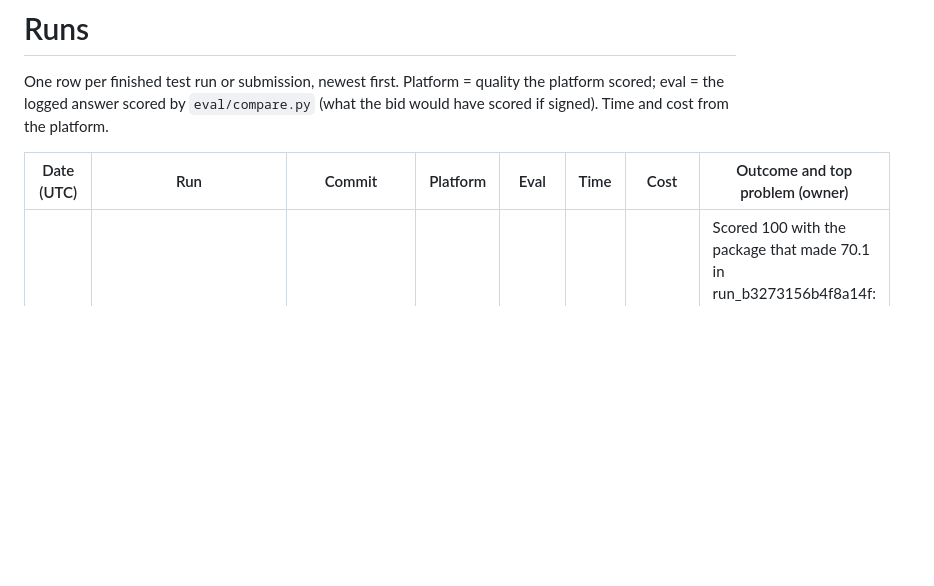
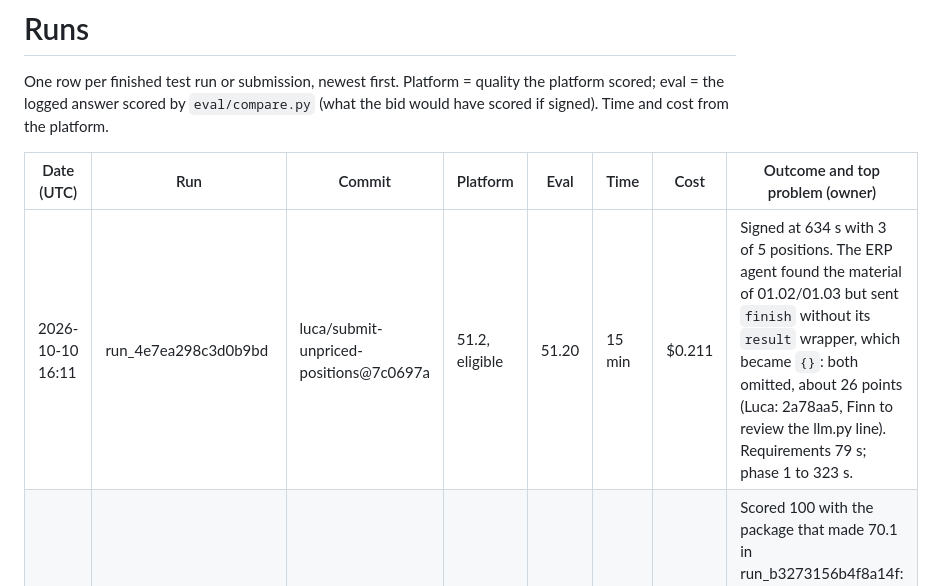
Before and after one commit to lucakammerer/adminrights, a Markdown page: bench/RUNS.md, the part around the change. Drawn GitHub-style; blank space fills up the shorter version.

Commit message:
bench: run lost two positions to a finish without its result wrapper
Entire-Checkpoint: 01M4KA9DWQ39ACMWDEN90ANZXV

```diff
--- a/bench/RUNS.md
+++ b/bench/RUNS.md
@@ -5,6 +5,7 @@ logged answer scored by `eval/compare.py` (what the bid would have scored if sig
 
 | Date (UTC) | Run | Commit | Platform | Eval | Time | Cost | Outcome and top problem (owner) |
 | --- | --- | --- | --- | --- | --- | --- | --- |
+| 2026-10-10 16:11 | run_4e7ea298c3d0b9bd | luca/submit-unpriced-positions@7c0697a | 51.2, eligible | 51.20 | 15 min | $0.211 | Signed at 634 s with 3 of 5 positions. The ERP agent found the material of 01.02/01.03 but sent `finish` without its `result` wrapper, which became `{}`: both omitted, about 26 points (Luca: 2a78aa5, Finn to review the llm.py line). Requirements 79 s; phase 1 to 323 s. |
 | 2026-10-10 15:50 | run_39a42caabd721257 (submission sub_3f8ea5e35a0d3c66) | 8d23e00 | 100, eligible | – | 18 min | $0.243 | Scored 100 with the package that made 70.1 in run_b3273156b4f8a14f: same code, 30 points apart, so a single test run says little about a change; the requirements resolver got 01.05 right this time. Answer at 1077 s, close to the 19 min budget (Finn: time). |
 | 2026-10-10 15:09 | run_54688d1e61836553 | 746f513 | 10, eligible | – | 18 min | $0.180 | Signed with all 5 positions omitted. Phase 1 to 404 s, requirements to 614 s (two model timeouts), so the ERP phase had 2 min: only 01.01 got a material, without prices, and calc omitted a position without prices (Luca: 7c0697a submits it with its other fields; Finn: phase budgets). |
 | 2026-10-10 15:19 | run_c375163ce77eeeac | base@521effe | 42.1, eligible | 42.10 | 16 min | $0.200 | Signed with 2 of 5 positions. Requirements now right (01.05 = 130, withdrawn answer handled; Luca 2fc3d2a works); verify_summary called. Phase 1 ran to 533 s: the tender agent's finish step alone took 132 s writing positions and every Q&A word for word (Finn I5, Yazan: tender finish schema), so the ERP phase had 2 min and 3 searches were forced before stock and prices were kept (Finn: budgets I4). |
```
